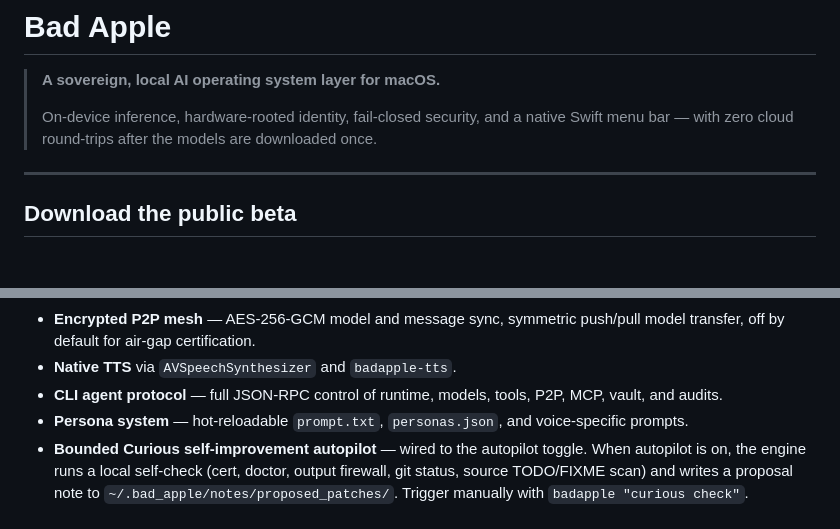
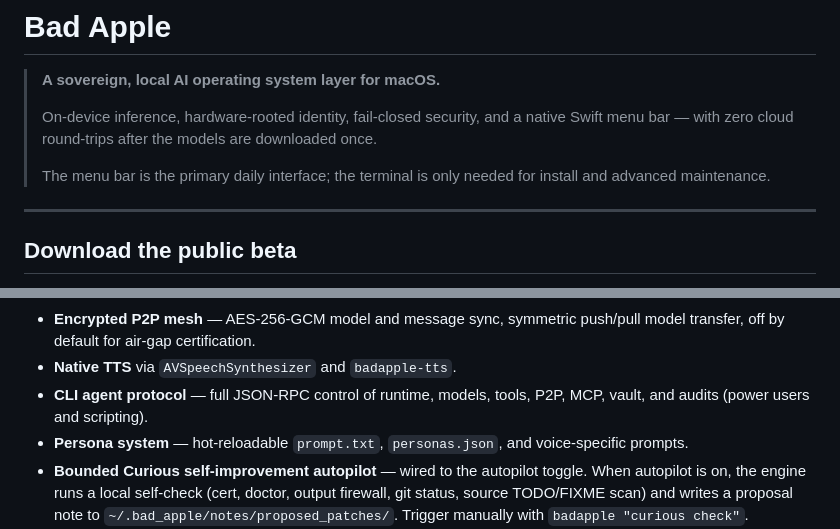
Before and after one commit to savageAZfck/Bad_Apple, a Markdown page: README.md, 2 parts joined by grey strips. Drawn GitHub-style; blank space fills up the shorter version.

Commit message:
Clarify that the menu bar is the primary interface.
The terminal is only needed for install and advanced maintenance; normal daily
use is the menu bar app, voice, and dashboard.

Generated with [Devin](https://devin.ai)

Co-Authored-By: Devin <158243242+devin-ai-integration[bot]@users.noreply.github.com>

```diff
--- a/README.md
+++ b/README.md
@@ -5,6 +5,9 @@
 > On-device inference, hardware-rooted identity, fail-closed security, and a
 > native Swift menu bar — with zero cloud round-trips after the models are
 > downloaded once.
+>
+> The menu bar is the primary daily interface; the terminal is only needed for
+> install and advanced maintenance.
 
 ---
 
@@ -122,7 +125,7 @@ coding benchmarks.
   push/pull model transfer, off by default for air-gap certification.
 - **Native TTS** via `AVSpeechSynthesizer` and `badapple-tts`.
 - **CLI agent protocol** — full JSON-RPC control of runtime, models, tools, P2P,
-  MCP, vault, and audits.
+  MCP, vault, and audits (power users and scripting).
 - **Persona system** — hot-reloadable `prompt.txt`, `personas.json`, and
   voice-specific prompts.
 - **Bounded Curious self-improvement autopilot** — wired to the autopilot toggle.
```
